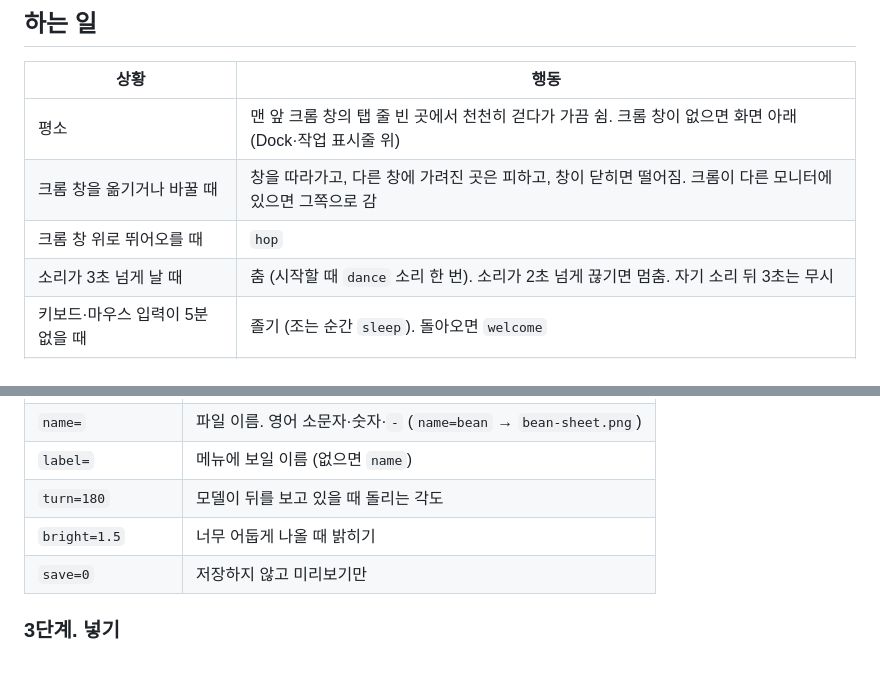
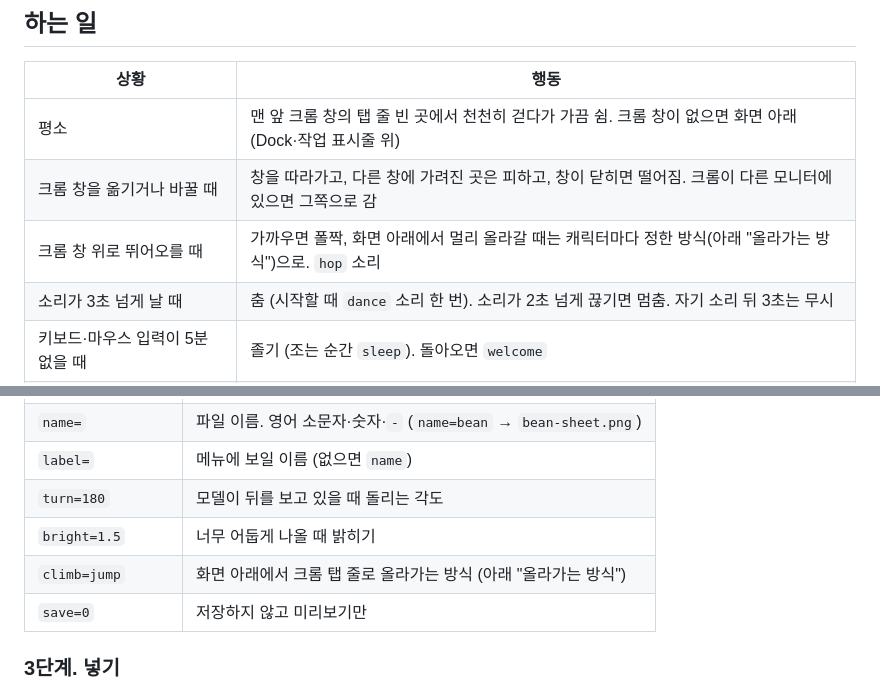
Before and after one commit to green4849/tabpet, a Markdown page: README.md, 2 parts joined by grey strips. GitHub-like rendering; blank space fills up the shorter version.

```diff
--- a/README.md
+++ b/README.md
@@ -53,7 +53,7 @@ dist\TabPet\TabPet.exe
 |---|---|
 | 평소 | 맨 앞 크롬 창의 탭 줄 빈 곳에서 천천히 걷다가 가끔 쉼. 크롬 창이 없으면 화면 아래(Dock·작업 표시줄 위) |
 | 크롬 창을 옮기거나 바꿀 때 | 창을 따라가고, 다른 창에 가려진 곳은 피하고, 창이 닫히면 떨어짐. 크롬이 다른 모니터에 있으면 그쪽으로 감 |
-| 크롬 창 위로 뛰어오를 때 | `hop` |
+| 크롬 창 위로 뛰어오를 때 | 가까우면 폴짝, 화면 아래에서 멀리 올라갈 때는 캐릭터마다 정한 방식(아래 "올라가는 방식")으로. `hop` 소리 |
 | 소리가 3초 넘게 날 때 | 춤 (시작할 때 `dance` 소리 한 번). 소리가 2초 넘게 끊기면 멈춤. 자기 소리 뒤 3초는 무시 |
 | 키보드·마우스 입력이 5분 없을 때 | 졸기 (조는 순간 `sleep`). 돌아오면 `welcome` |
 | 클릭 | `poke` |
@@ -149,6 +149,7 @@ http://127.0.0.1:4660/sheet-maker/?model=../example-character/sprout.glb&name=sp
 | `label=` | 메뉴에 보일 이름 (없으면 `name`) |
 | `turn=180` | 모델이 뒤를 보고 있을 때 돌리는 각도 |
 | `bright=1.5` | 너무 어둡게 나올 때 밝히기 |
+| `climb=jump` | 화면 아래에서 크롬 탭 줄로 올라가는 방식 (아래 "올라가는 방식") |
 | `save=0` | 저장하지 않고 미리보기만 |
 
 ### 3단계. 넣기
```
Also changed, not shown: other parts of README.md (+16 -2 lines), characters/sprout-sheet.png, 4 other files.
